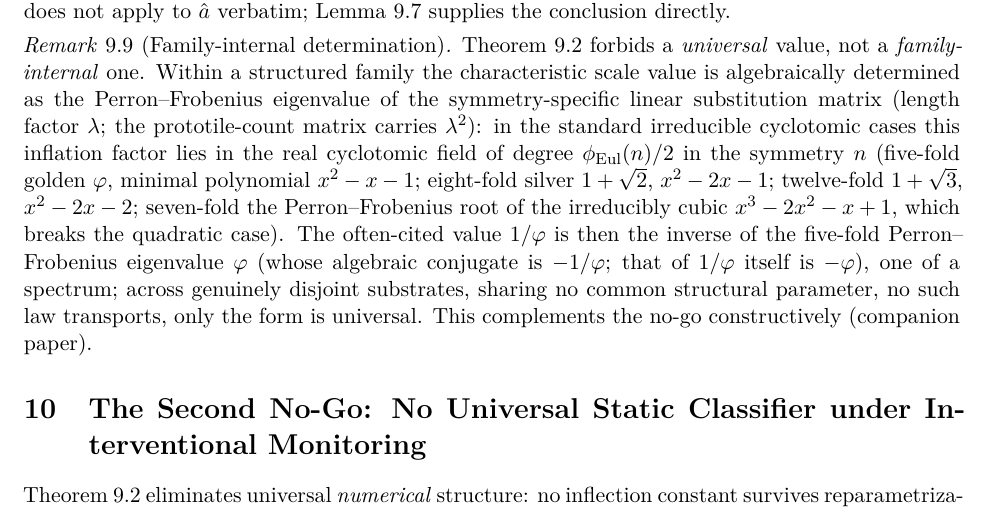
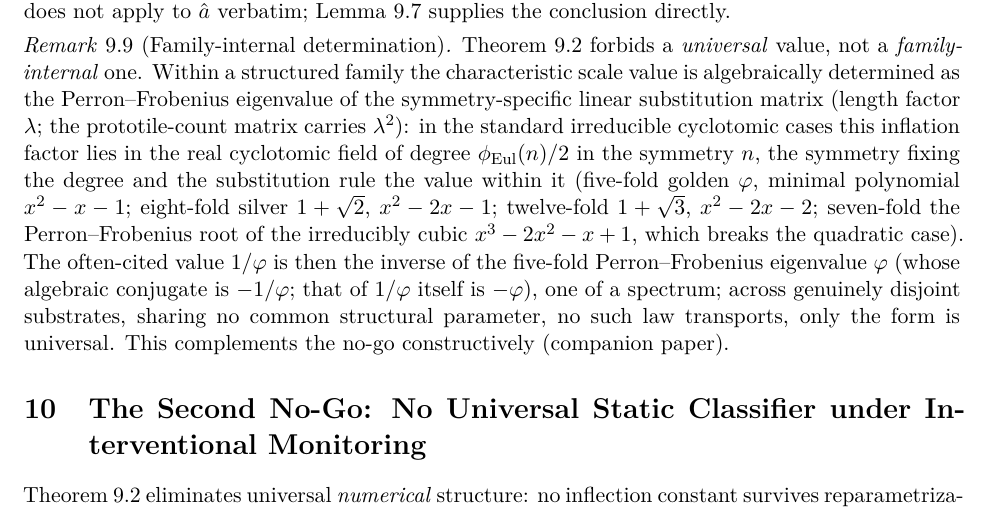
Before and after one commit to FerdinandSchessl/srds-enk-companion, a LaTeX paper (formal_framework/SRDS_Formal_Framework.tex): part of page 20 of 26, cut so that both start at the same text. Compiled offline with pdfLaTeX.

Commit message:
Framework-Propagation: rem:pisot Symmetrie-vs-Regel-Hedge (aus mathbackbone)

```diff
--- a/formal_framework/SRDS_Formal_Framework.tex
+++ b/formal_framework/SRDS_Formal_Framework.tex
@@ -630,7 +630,7 @@ The functional $\hat a=\argmax_x\big(-(Q^*)'(x)\big)$ is \emph{not} equivariant
 \end{remark}
 
 \begin{remark}[Family-internal determination]\label{rem:pisot}
-Theorem~\ref{thm:nogo} forbids a \emph{universal} value, not a \emph{family-internal} one. Within a structured family the characteristic scale value is algebraically determined as the Perron--Frobenius eigenvalue of the symmetry-specific linear substitution matrix (length factor $\lambda$; the prototile-count matrix carries $\lambda^2$): in the standard irreducible cyclotomic cases this inflation factor lies in the real cyclotomic field of degree $\phi_{\mathrm{Eul}}(n)/2$ in the symmetry $n$ (five-fold golden $\varphi$, minimal polynomial $x^2-x-1$; eight-fold silver $1+\sqrt2$, $x^2-2x-1$; twelve-fold $1+\sqrt3$, $x^2-2x-2$; seven-fold the Perron--Frobenius root of the irreducibly cubic $x^3-2x^2-x+1$, which breaks the quadratic case). The often-cited value $1/\varphi$ is then the inverse of the five-fold Perron--Frobenius eigenvalue $\varphi$ (whose algebraic conjugate is $-1/\varphi$; that of $1/\varphi$ itself is $-\varphi$), one of a spectrum; across genuinely disjoint substrates, sharing no common structural parameter, no such law transports, only the form is universal. This complements the no-go constructively (companion paper).
+Theorem~\ref{thm:nogo} forbids a \emph{universal} value, not a \emph{family-internal} one. Within a structured family the characteristic scale value is algebraically determined as the Perron--Frobenius eigenvalue of the symmetry-specific linear substitution matrix (length factor $\lambda$; the prototile-count matrix carries $\lambda^2$): in the standard irreducible cyclotomic cases this inflation factor lies in the real cyclotomic field of degree $\phi_{\mathrm{Eul}}(n)/2$ in the symmetry $n$, the symmetry fixing the degree and the substitution rule the value within it (five-fold golden $\varphi$, minimal polynomial $x^2-x-1$; eight-fold silver $1+\sqrt2$, $x^2-2x-1$; twelve-fold $1+\sqrt3$, $x^2-2x-2$; seven-fold the Perron--Frobenius root of the irreducibly cubic $x^3-2x^2-x+1$, which breaks the quadratic case). The often-cited value $1/\varphi$ is then the inverse of the five-fold Perron--Frobenius eigenvalue $\varphi$ (whose algebraic conjugate is $-1/\varphi$; that of $1/\varphi$ itself is $-\varphi$), one of a spectrum; across genuinely disjoint substrates, sharing no common structural parameter, no such law transports, only the form is universal. This complements the no-go constructively (companion paper).
 \end{remark}
 
 % ============================================================
```
Also changed, not shown: formal_framework/SRDS_Formal_Framework.pdf.
